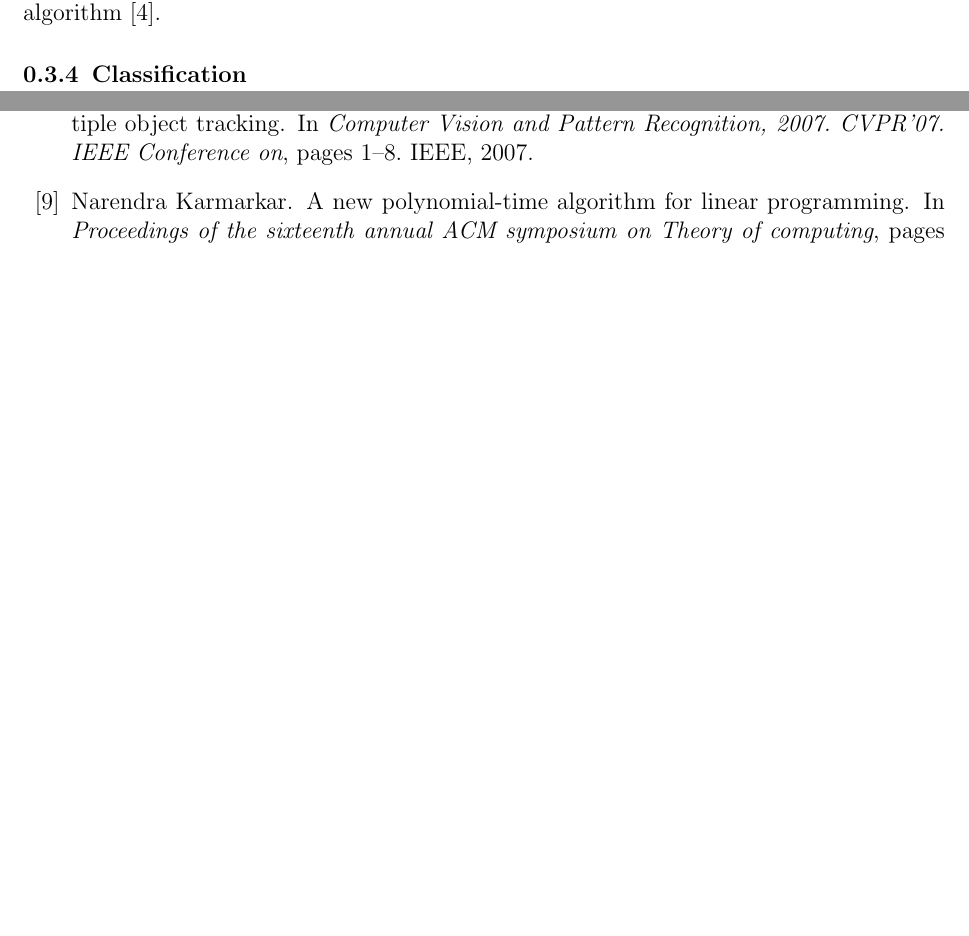
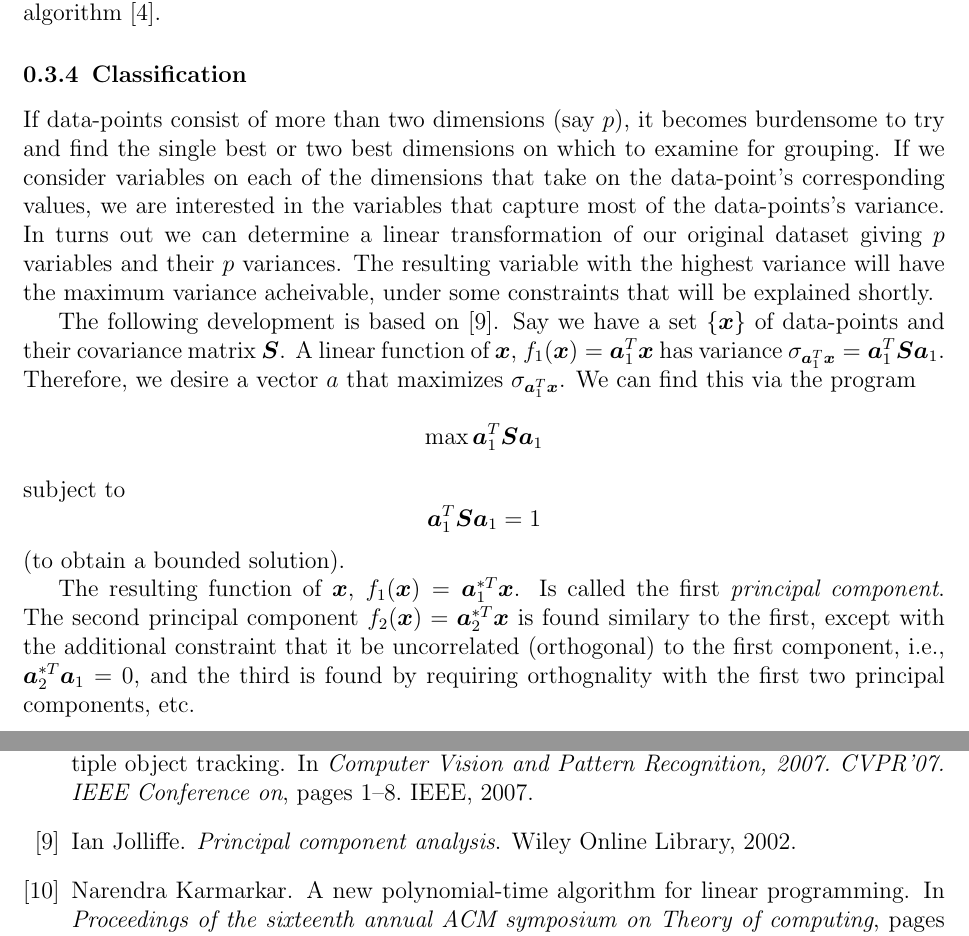
Before and after one commit to mondaugen/masters_thesis, a LaTeX thesis (reports/thesis/thesis.tex): two parts of pages 19 and 20 of 21, joined at a grey line, cut so that both start at the same text, the shorter picture padded with empty space. Compiled offline with LaTeX, dvips and Ghostscript.

Commit message:
Added some text on PCA.

```diff
--- a/reports/thesis/thesis.tex
+++ b/reports/thesis/thesis.tex
@@ -686,6 +686,44 @@ is the number of frames: this algorithm is known as the Viterbi algorithm
 
 \subsection{Classification}
 
+% Some missing text needs to be inserted...
+
+If data-points consist of more than two dimensions (say $p$), it becomes
+burdensome to try and find the single best or two best dimensions on which to
+examine for grouping. If we consider variables on each of the dimensions that
+take on the data-point's corresponding values, we are interested in the
+variables that capture most of the data-points's variance. In turns out we can
+determine a linear transformation of our original dataset giving $p$ variables
+and their $p$ variances. The resulting variable with the highest variance will
+have the maximum variance acheivable, under some constraints that will be
+explained shortly.
+
+The following development is based on \cite{jolliffe2002principal}. Say we have
+a set $\left\{ \boldsymbol{x} \right\}$ of data-points and their covariance
+matrix $\boldsymbol{S}$. A linear function of $\boldsymbol{x}$,
+$f_1(\boldsymbol{x})=\boldsymbol{a}_{1}^{T}\boldsymbol{x}$ has variance
+$\sigma_{\boldsymbol{a}_{1}^{T}\boldsymbol{x}}=\boldsymbol{a}_{1}^{T}\boldsymbol{S}\boldsymbol{a}_{1}$.
+Therefore, we desire a vector $a$ that maximizes
+$\sigma_{\boldsymbol{a}_{1}^{T}\boldsymbol{x}}$. We can find this via the program
+\[
+        \max \boldsymbol{a}_{1}^{T}\boldsymbol{S}\boldsymbol{a}_{1}
+\]
+subject to
+\[
+    \boldsymbol{a}_{1}^{T}\boldsymbol{S}\boldsymbol{a}_{1}=1
+\]
+(to obtain a bounded solution).
+
+The resulting function of $\boldsymbol{x}$,
+$f_1(\boldsymbol{x})=\boldsymbol{a}_{1}^{\ast T}\boldsymbol{x}$. Is called the first
+\textit{principal component}. The second principal component
+$f_2(\boldsymbol{x})=\boldsymbol{a}_{2}^{\ast T}\boldsymbol{x}$ is found similary
+to the first, except with the additional constraint that it be uncorrelated
+(orthogonal) to the first component, i.e.,
+$\boldsymbol{a}_{2}^{\ast T}\boldsymbol{a}_{1}=0$, and the third is found by
+requiring orthognality with the first two principal components, etc.
+
+
 \bibliographystyle{plain}
 \bibliography{thesis}
 \end{document}
```
Also changed, not shown: reports/bib/thesis.bib (+7 -0 lines).
